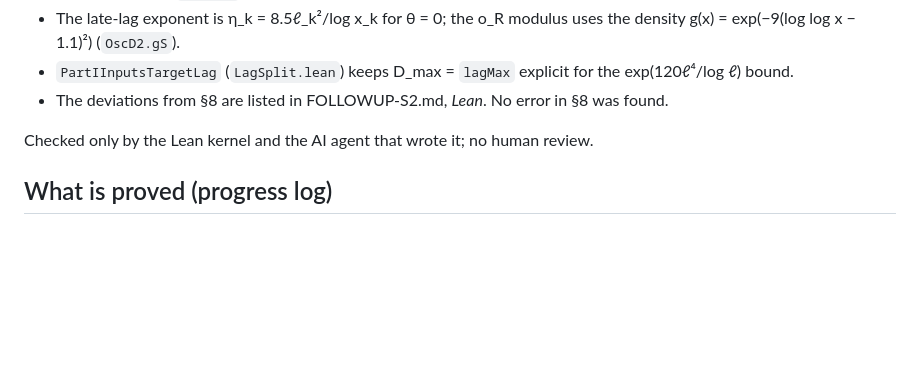
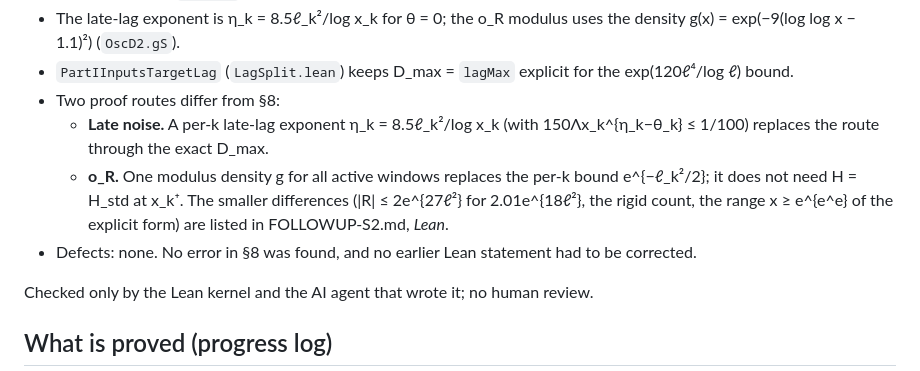
Before and after one commit to samlavery/Beurling, a Markdown page: LEAN-FORMALIZATION.md, the part around the change. Rendered like a GitHub page; blank space fills up the shorter version.

Commit message:
Docs: CORRECTIONS #116 records the Lean formalization of S2; LEAN-FORMALIZATION.md lists the two route differences
Co-Authored-By: Claude Opus 5.5 <noreply@anthropic.com>

```diff
--- a/LEAN-FORMALIZATION.md
+++ b/LEAN-FORMALIZATION.md
@@ -123,7 +123,14 @@ theorem BModel.one_zero_system_exists (h84 : BaseRange.Huxley84) :
 - The late-lag exponent is η_k = 8.5ℓ_k²/log x_k for θ = 0; the o_R modulus uses the density
   g(x) = exp(−9(log log x − 1.1)²) (`OscD2.gS`).
 - `PartIInputsTargetLag` (`LagSplit.lean`) keeps D_max = `lagMax` explicit for the exp(120ℓ⁴/log ℓ) bound.
-- The deviations from §8 are listed in FOLLOWUP-S2.md, *Lean*. No error in §8 was found.
+- Two proof routes differ from §8:
+  - **Late noise.** A per-k late-lag exponent η_k = 8.5ℓ_k²/log x_k (with 150Λx_k^{η_k−θ_k} ≤ 1/100) replaces the route
+    through the exact D_max.
+  - **o_R.** One modulus density g for all active windows replaces the per-k bound e^{−ℓ_k²/2}; it does not need
+    H = H_std at x_k⁺.
+  The smaller differences (|R| ≤ 2e^{27ℓ²} for 2.01e^{18ℓ²}, the rigid count, the range x ≥ e^{e^e} of the explicit form) are
+  listed in FOLLOWUP-S2.md, *Lean*.
+- Defects: none. No error in §8 was found, and no earlier Lean statement had to be corrected.
 
 Checked only by the Lean kernel and the AI agent that wrote it; no human review.
 
```
Also changed, not shown: CORRECTIONS-vs-v3.md (+1 -1 lines).
